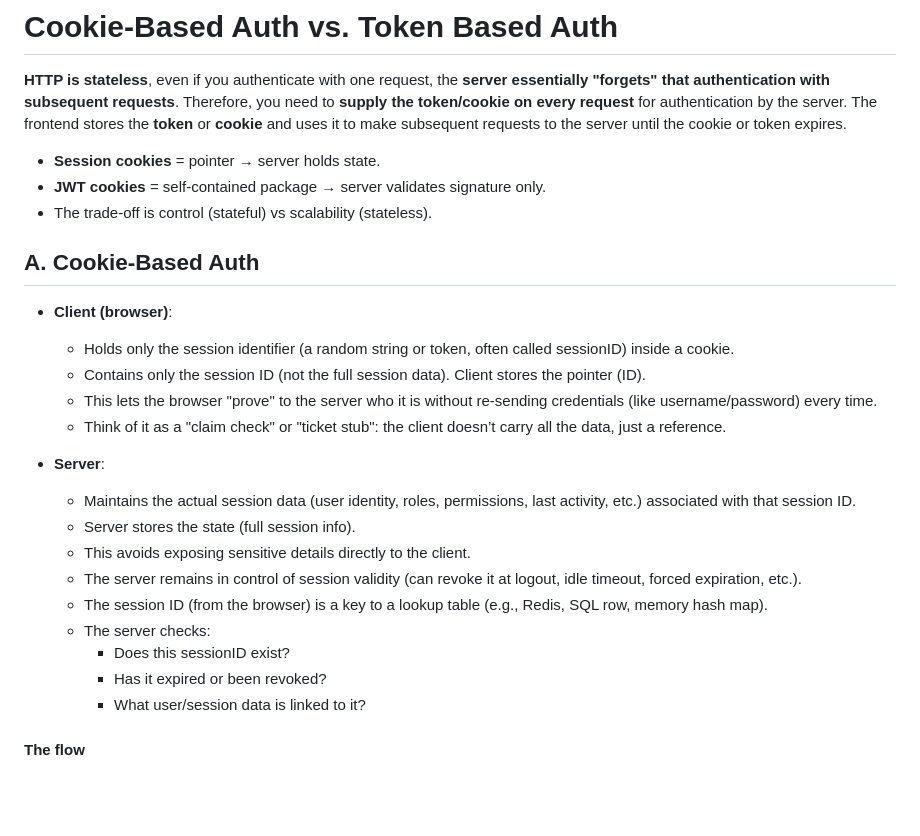
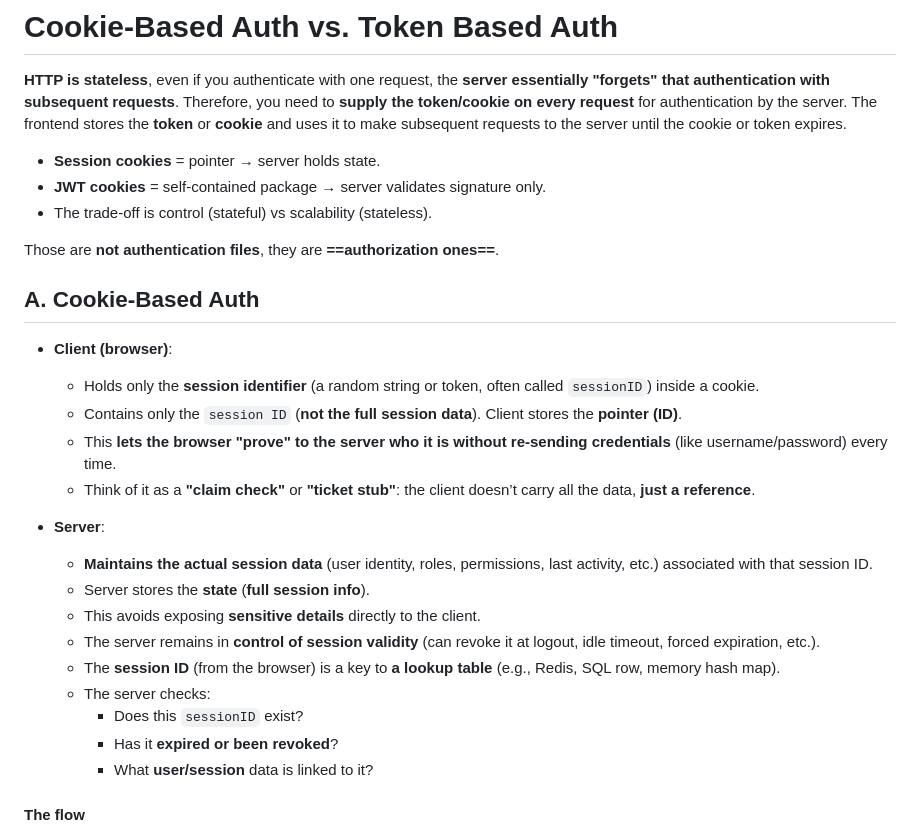
Before and after one commit to adriensieg/PKCE-enhanced-Authorization-Code-Flow, a Markdown page: README.md, the part around the change printed below. Drawn GitHub-style; blank space fills up the shorter version.

```diff
--- a/README.md
+++ b/README.md
@@ -619,23 +619,25 @@ from app_routes import calculator_router  # New application routes
 - **JWT cookies** = self-contained package → server validates signature only.
 - The trade-off is control (stateful) vs scalability (stateless).
 
+Those are **not authentication files**, they are **==authorization ones==**.
+
 ## A. Cookie-Based Auth
 - **Client (browser)**:
-  - Holds only the session identifier (a random string or token, often called sessionID) inside a cookie.
-  - Contains only the session ID (not the full session data). Client stores the pointer (ID).
-  - This lets the browser "prove" to the server who it is without re-sending credentials (like username/password) every time.
-  - Think of it as a "claim check" or "ticket stub": the client doesn’t carry all the data, just a reference.
+  - Holds only the **session identifier** (a random string or token, often called `sessionID`) inside a cookie.
+  - Contains only the `session ID` (**not the full session data**). Client stores the **pointer (ID)**.
+  - This **lets the browser "prove" to the server who it is without re-sending credentials** (like username/password) every time.
+  - Think of it as a **"claim check"** or **"ticket stub"**: the client doesn’t carry all the data, **just a reference**.
 
 - **Server**:
-  - Maintains the actual session data (user identity, roles, permissions, last activity, etc.) associated with that session ID.
-  - Server stores the state (full session info).
-  - This avoids exposing sensitive details directly to the client.
-  - The server remains in control of session validity (can revoke it at logout, idle timeout, forced expiration, etc.).
-  - The session ID (from the browser) is a key to a lookup table (e.g., Redis, SQL row, memory hash map).
+  - **Maintains the actual session data** (user identity, roles, permissions, last activity, etc.) associated with that session ID.
+  - Server stores the **state** (**full session info**).
+  - This avoids exposing **sensitive details** directly to the client.
+  - The server remains in **control of session validity** (can revoke it at logout, idle timeout, forced expiration, etc.).
+  - The **session ID** (from the browser) is a key to **a lookup table** (e.g., Redis, SQL row, memory hash map).
   - The server checks:
-    - Does this sessionID exist?
-    - Has it expired or been revoked?
-    - What user/session data is linked to it?
+    - Does this `sessionID` exist?
+    - Has it **expired or been revoked**?
+    - What **user/session** data is linked to it?
 
 #### The flow
 1. User **logs in** → server generates a `sessionID` (random, unpredictable string).
```
Also changed, not shown: other parts of README.md (+55 -4 lines).
